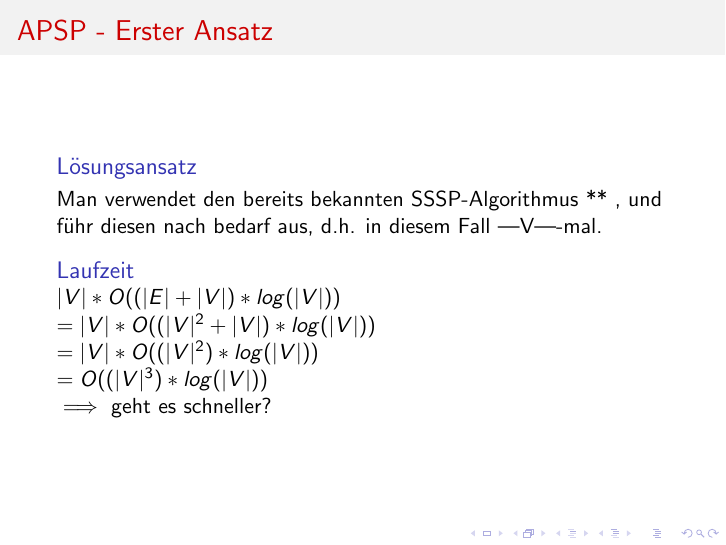
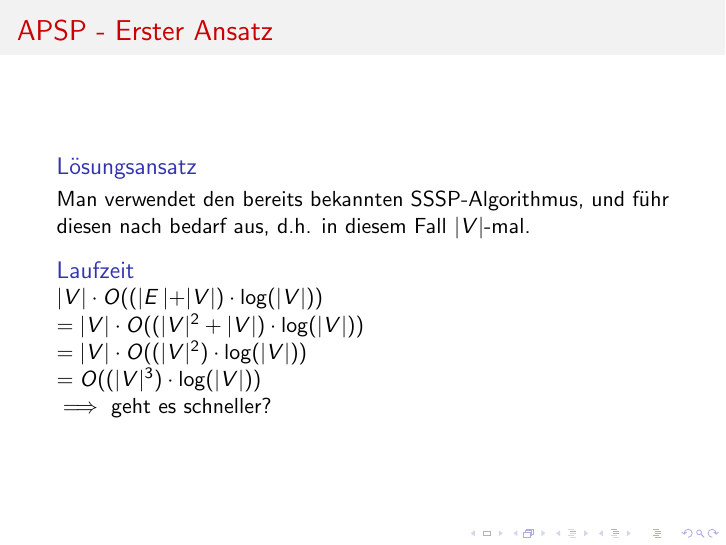
Before and after one commit to Fiona-J-W/ICPC-Graphen, LaTeX slides (main.tex, which reads cora.tex): page 16 of 27. Compiled offline with pdfLaTeX.

Commit message:
Fixed coras formulas

```diff
--- a/cora.tex
+++ b/cora.tex
@@ -15,14 +15,14 @@ Man hat einen Graphen gegeben, der gewichtet ist. Nun möchte man den kürzesten
 \begin{frame}
 \frametitle{APSP - Erster Ansatz}
 \begin{block}{Lösungsansatz}
-Man verwendet den bereits bekannten SSSP-Algorithmus ** , und führ diesen nach bedarf aus, d.h. in diesem Fall |V|-mal.
+Man verwendet den bereits bekannten SSSP-Algorithmus, und führ diesen nach bedarf aus, d.h. in diesem Fall $|V|$-mal.
 \end{block}
 
 \begin{block}{Laufzeit}
-$|V| * O ((|E| + |V|) * log(|V|))$\\$
-= |V| * O ((|V|^2 + |V|) * log(|V|))$\\$
-= |V| * O ((|V|^2) * log(|V|)) $\\$
-= O ((|V|^3) * log(|V|))$\\
+$|V| \cdot O ((\left|E\left| + |V|) \cdot \log(|V|))$\\$
+= |V| \cdot O ((|V|^2 + |V|) \cdot \log(|V|))$\\$
+= |V| \cdot O ((|V|^2) \cdot \log(|V|)) $\\$
+= O ((|V|^3) \cdot \log(|V|))$\\
 $\implies$ geht es schneller?
 \end{block}
 \end{frame}
```
